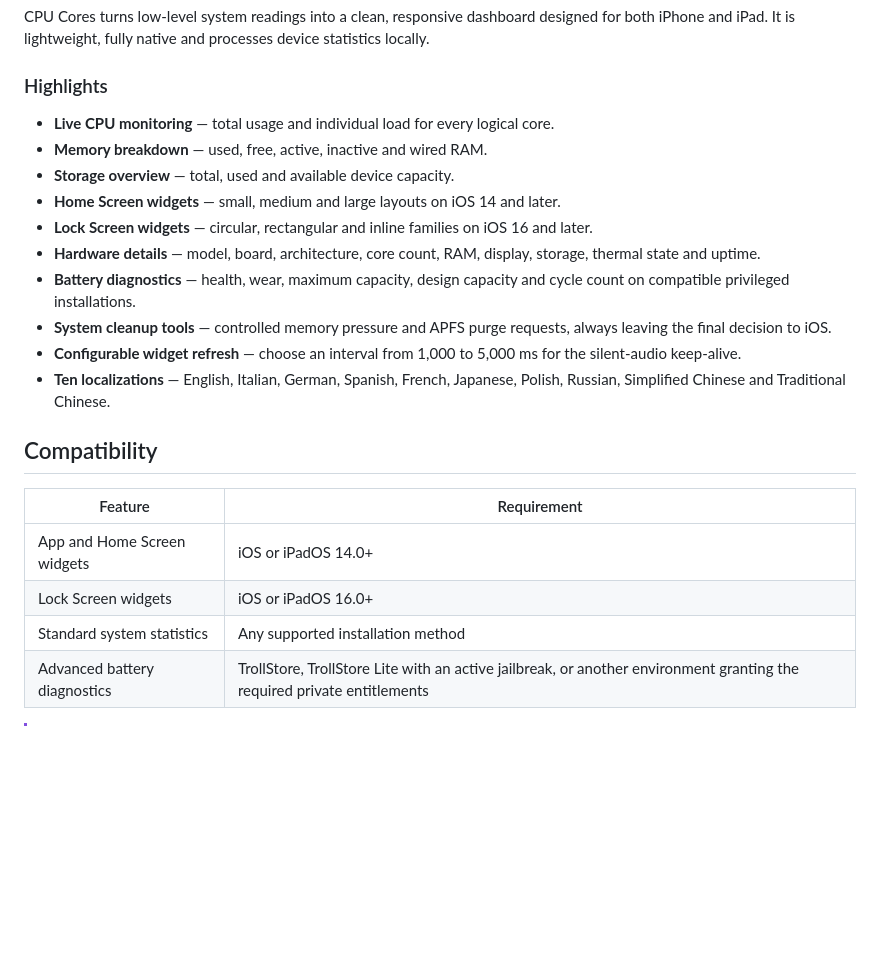
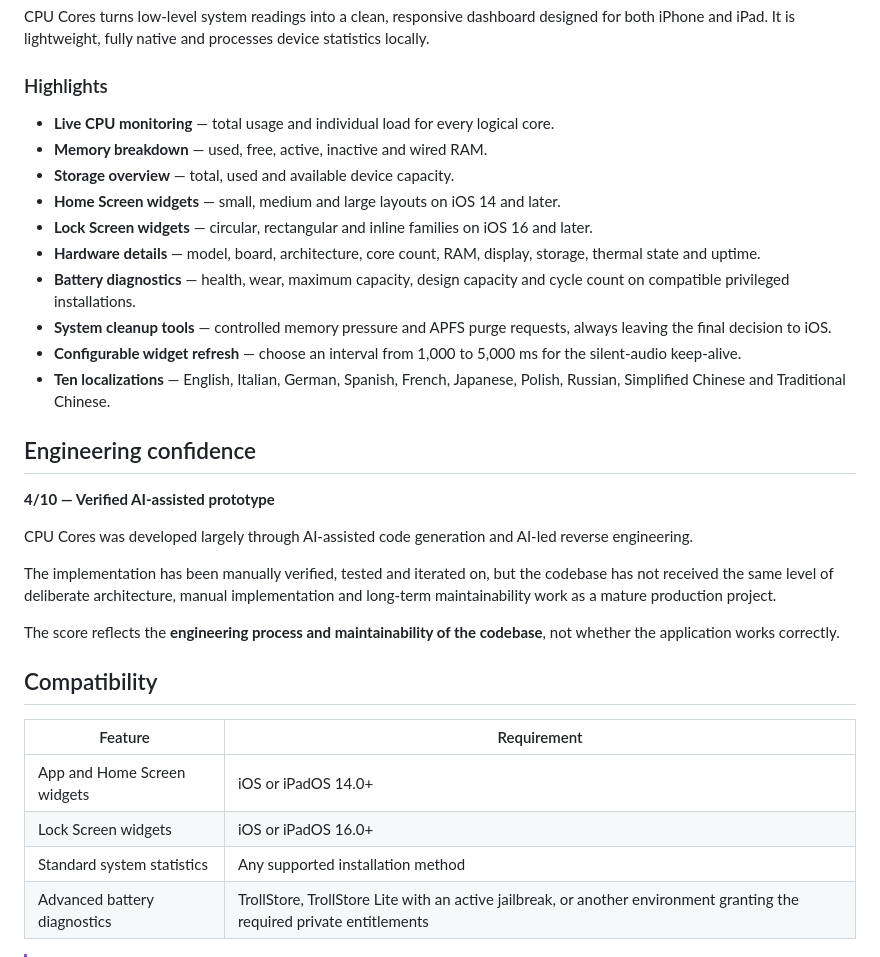
Before and after one commit to Lampadina17/CpuCores, a Markdown page: README.md, the part around one of its changes. Drawn GitHub-style; blank space fills up the shorter version.

Commit message:
Enhance README with Engineering Confidence details
Added Engineering Confidence section and updated highlights formatting.

```diff
--- a/README.md
+++ b/README.md
@@ -30,24 +31,34 @@ CPU Cores turns low-level system readings into a clean, responsive dashboard des
 
 ### Highlights
 
-- **Live CPU monitoring** — total usage and individual load for every logical core.
-- **Memory breakdown** — used, free, active, inactive and wired RAM.
-- **Storage overview** — total, used and available device capacity.
-- **Home Screen widgets** — small, medium and large layouts on iOS 14 and later.
-- **Lock Screen widgets** — circular, rectangular and inline families on iOS 16 and later.
-- **Hardware details** — model, board, architecture, core count, RAM, display, storage, thermal state and uptime.
-- **Battery diagnostics** — health, wear, maximum capacity, design capacity and cycle count on compatible privileged installations.
-- **System cleanup tools** — controlled memory pressure and APFS purge requests, always leaving the final decision to iOS.
-- **Configurable widget refresh** — choose an interval from 1,000 to 5,000 ms for the silent-audio keep-alive.
-- **Ten localizations** — English, Italian, German, Spanish, French, Japanese, Polish, Russian, Simplified Chinese and Traditional Chinese.
+* **Live CPU monitoring** — total usage and individual load for every logical core.
+* **Memory breakdown** — used, free, active, inactive and wired RAM.
+* **Storage overview** — total, used and available device capacity.
+* **Home Screen widgets** — small, medium and large layouts on iOS 14 and later.
+* **Lock Screen widgets** — circular, rectangular and inline families on iOS 16 and later.
+* **Hardware details** — model, board, architecture, core count, RAM, display, storage, thermal state and uptime.
+* **Battery diagnostics** — health, wear, maximum capacity, design capacity and cycle count on compatible privileged installations.
+* **System cleanup tools** — controlled memory pressure and APFS purge requests, always leaving the final decision to iOS.
+* **Configurable widget refresh** — choose an interval from 1,000 to 5,000 ms for the silent-audio keep-alive.
+* **Ten localizations** — English, Italian, German, Spanish, French, Japanese, Polish, Russian, Simplified Chinese and Traditional Chinese.
+
+## Engineering confidence
+
+**4/10 — Verified AI-assisted prototype**
+
+CPU Cores was developed largely through AI-assisted code generation and AI-led reverse engineering.
+
+The implementation has been manually verified, tested and iterated on, but the codebase has not received the same level of deliberate architecture, manual implementation and long-term maintainability work as a mature production project.
+
+The score reflects the **engineering process and maintainability of the codebase**, not whether the application works correctly.
 
 ## Compatibility
 
-| Feature | Requirement |
-| --- | --- |
-| App and Home Screen widgets | iOS or iPadOS 14.0+ |
-| Lock Screen widgets | iOS or iPadOS 16.0+ |
-| Standard system statistics | Any supported installation method |
+| Feature                      | Requirement                                                                                                             |
+| ---------------------------- | ----------------------------------------------------------------------------------------------------------------------- |
+| App and Home Screen widgets  | iOS or iPadOS 14.0+                                                                                                     |
+| Lock Screen widgets          | iOS or iPadOS 16.0+                                                                                                     |
+| Standard system statistics   | Any supported installation method                                                                                       |
 | Advanced battery diagnostics | TrollStore, TrollStore Lite with an active jailbreak, or another environment granting the required private entitlements |
 
 > [!IMPORTANT]
```
Also changed, not shown: other parts of README.md (+11 -10 lines).
